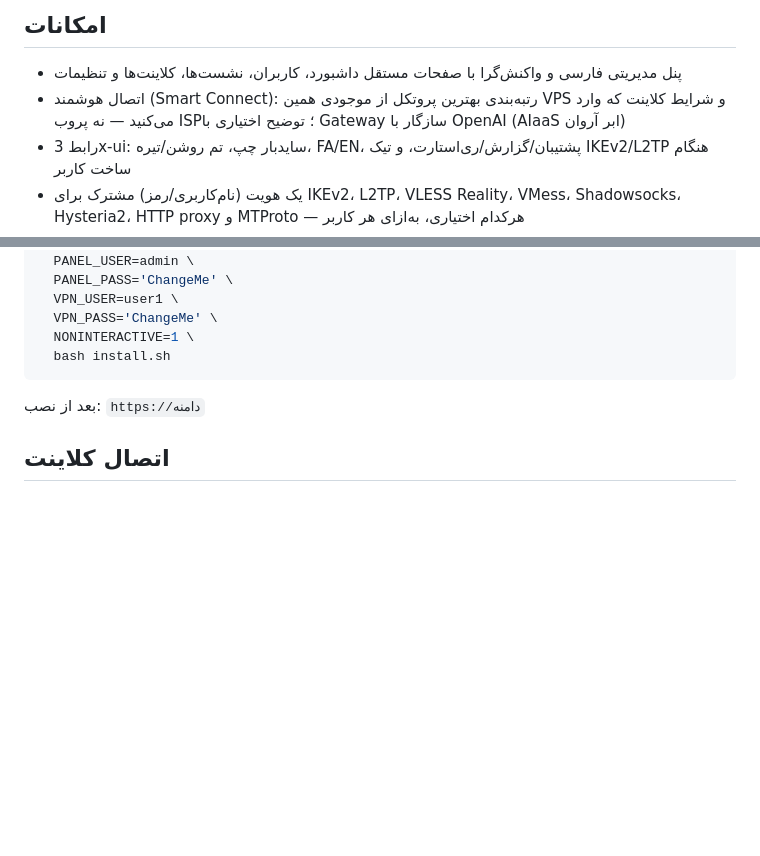
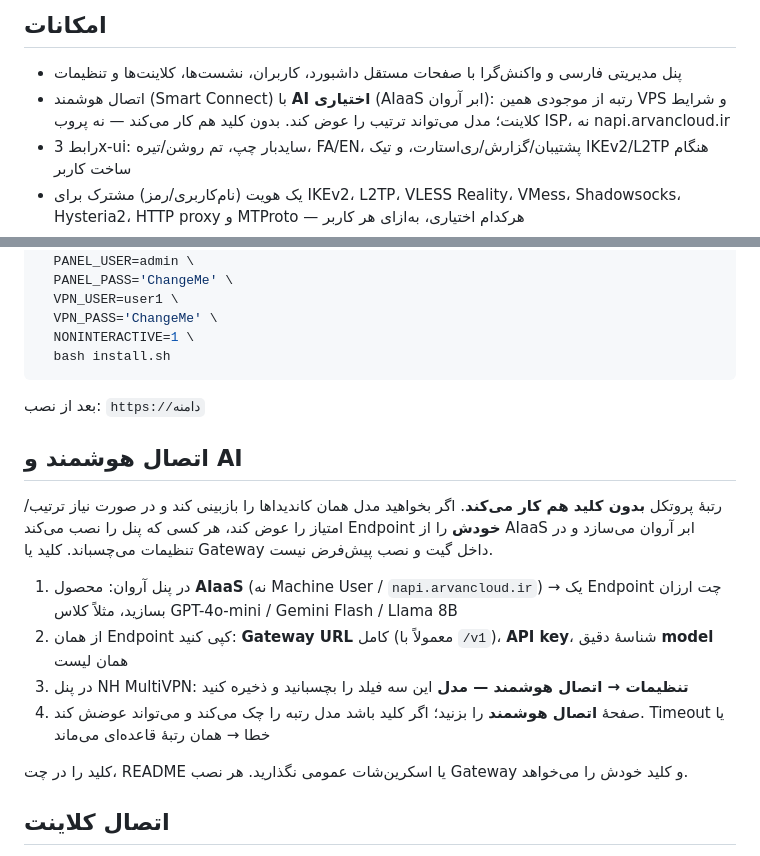
Before and after one commit to navidhaghpanah/ikev2-gui, a Markdown page: README.md, 2 parts joined by grey strips. GitHub-like rendering; blank space fills up the shorter version.

Commit message:
Document optional Arvan AIaaS for Smart Connect in the README

```diff
--- a/README.md
+++ b/README.md
@@ -5,7 +5,7 @@
 ## امکانات
 
 - پنل مدیریتی فارسی و واکنش‌گرا با صفحات مستقل داشبورد، کاربران، نشست‌ها، کلاینت‌ها و تنظیمات
-- اتصال هوشمند (Smart Connect): رتبه‌بندی بهترین پروتکل از موجودی همین VPS و شرایط کلاینت که وارد می‌کنید — نه پروب ISP؛ توضیح اختیاری با Gateway سازگار با OpenAI (AIaaS ابر آروان)
+- اتصال هوشمند (Smart Connect) با **AI اختیاری** (AIaaS ابر آروان): رتبه از موجودی همین VPS و شرایط کلاینت؛ مدل می‌تواند ترتیب را عوض کند. بدون کلید هم کار می‌کند — نه پروب ISP، نه napi.arvancloud.ir
 - رابط 3x-ui: سایدبار چپ، تم روشن/تیره، FA/EN، پشتیبان/گزارش/ری‌استارت، و تیک IKEv2/L2TP هنگام ساخت کاربر
 - یک هویت (نام‌کاربری/رمز) مشترک برای IKEv2، L2TP، VLESS Reality، VMess، Shadowsocks، Hysteria2، HTTP proxy و MTProto — هرکدام اختیاری، به‌ازای هر کاربر
 - کاربر جدید با **تاریخ انقضا** و **حجم (گیگابایت)** مشترک بین همه پروتکل‌ها
@@ -92,6 +92,17 @@ sudo DOMAIN=vpn.example.com \
 
 بعد از نصب: `https://دامنه`
 
+## اتصال هوشمند و AI
+
+رتبهٔ پروتکل **بدون کلید هم کار می‌کند**. اگر بخواهید مدل همان کاندیداها را بازبینی کند و در صورت نیاز ترتیب/امتیاز را عوض کند، هر کسی که پنل را نصب می‌کند Endpoint **خودش** را از AIaaS ابر آروان می‌سازد و در تنظیمات می‌چسباند. کلید یا Gateway داخل گیت و نصب پیش‌فرض نیست.
+
+1. در پنل آروان: محصول **AIaaS** (نه Machine User / `napi.arvancloud.ir`) → یک Endpoint چت ارزان بسازید، مثلاً کلاس GPT-4o-mini / Gemini Flash / Llama 8B
+2. از همان Endpoint کپی کنید: **Gateway URL** کامل (معمولاً با `/v1`)، **API key**، شناسهٔ دقیق **model** همان لیست
+3. در پنل NH MultiVPN: **تنظیمات → اتصال هوشمند — مدل** این سه فیلد را بچسبانید و ذخیره کنید
+4. صفحهٔ **اتصال هوشمند** را بزنید؛ اگر کلید باشد مدل رتبه را چک می‌کند و می‌تواند عوضش کند. Timeout یا خطا → همان رتبهٔ قاعده‌ای می‌ماند
+
+کلید را در چت، README یا اسکرین‌شات عمومی نگذارید. هر نصب Gateway و کلید خودش را می‌خواهد.
+
 ## اتصال کلاینت
 
 بعد از نصب، از داشبورد پنل دانلود کنید (ویندوز zip / آیفون mobileconfig) یا از `/opt/ikev2-l2tp-gui/clients/out/`. قالب‌ها در پوشه [`clients/`](clients/README.md) هستند.
```
